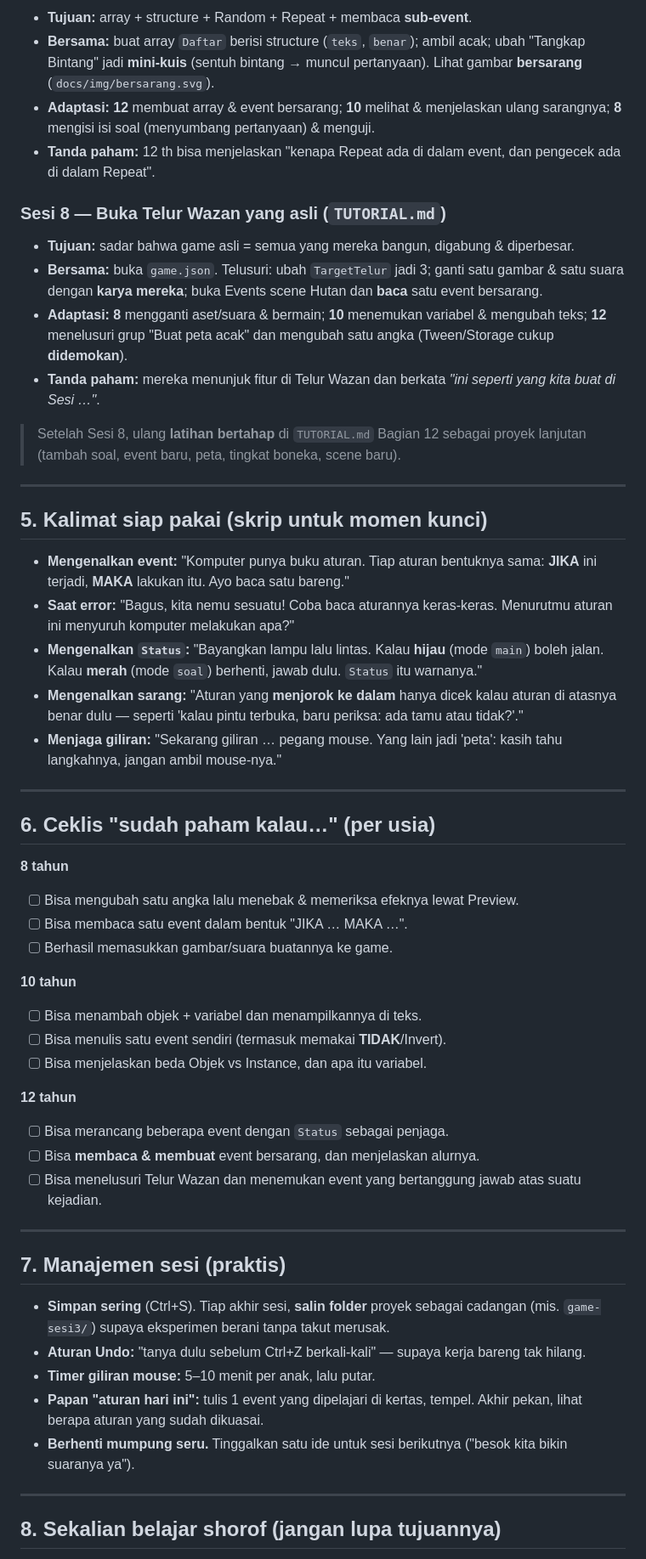
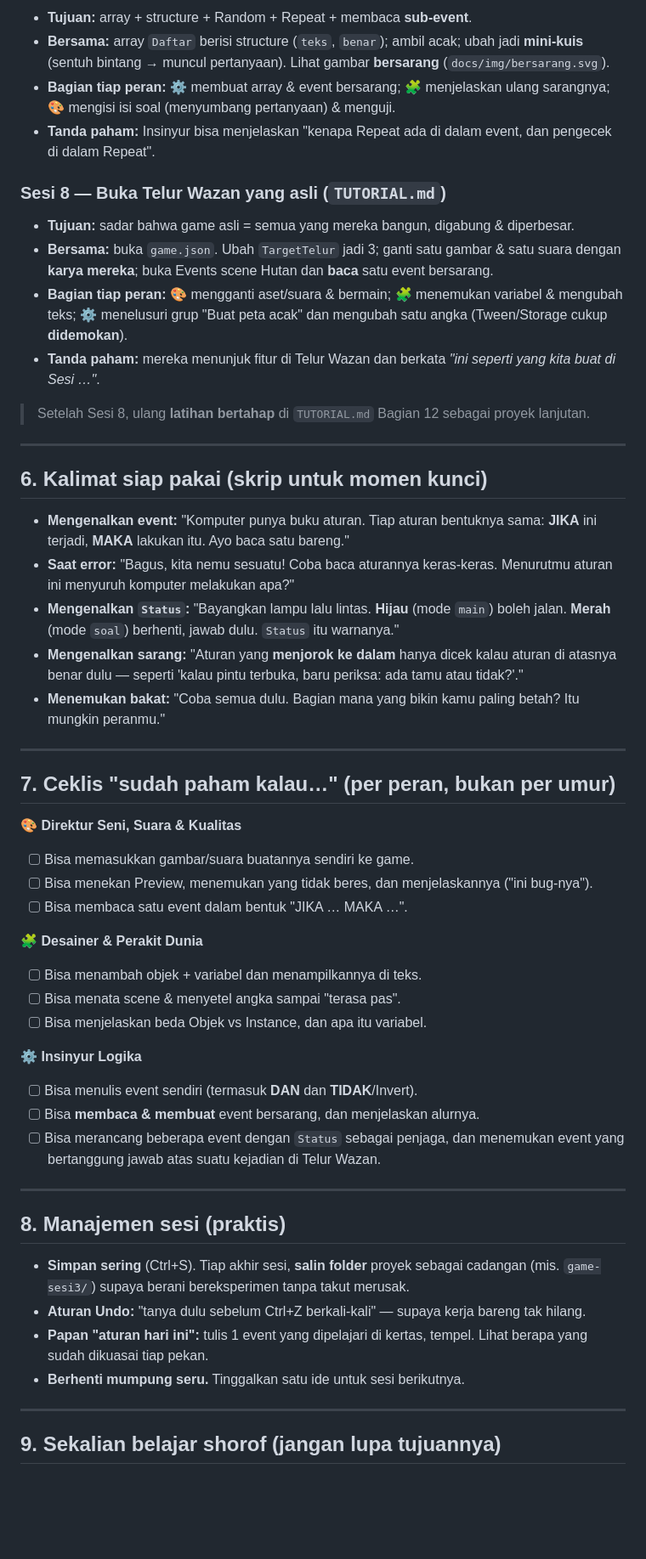
Before and after one commit to ihfazhillah/poc-game-shorof, a Markdown page: PANDUAN-MENGAJAR.md, the part around one of its changes. Shown at 85% size. Drawn GitHub-style; blank space fills up the shorter version.

```diff
--- a/PANDUAN-MENGAJAR.md
+++ b/PANDUAN-MENGAJAR.md
@@ -184,72 +193,67 @@ merujuk `MULAI-DARI-SINI.md`.
 - **Tujuan:** array + structure + Random + Repeat + membaca **sub-event**.
-- **Bersama:** buat array `Daftar` berisi structure (`teks`, `benar`); ambil acak; ubah "Tangkap
-  Bintang" jadi **mini-kuis** (sentuh bintang → muncul pertanyaan). Lihat gambar
-  **bersarang** (`docs/img/bersarang.svg`).
-- **Adaptasi:** **12** membuat array & event bersarang; **10** melihat & menjelaskan ulang
-  sarangnya; **8** mengisi isi soal (menyumbang pertanyaan) & menguji.
-- **Tanda paham:** 12 th bisa menjelaskan "kenapa Repeat ada di dalam event, dan pengecek ada di
-  dalam Repeat".
+- **Bersama:** array `Daftar` berisi structure (`teks`, `benar`); ambil acak; ubah jadi
+  **mini-kuis** (sentuh bintang → muncul pertanyaan). Lihat gambar **bersarang**
+  (`docs/img/bersarang.svg`).
+- **Bagian tiap peran:** ⚙️ membuat array & event bersarang; 🧩 menjelaskan ulang sarangnya;
+  🎨 mengisi isi soal (menyumbang pertanyaan) & menguji.
+- **Tanda paham:** Insinyur bisa menjelaskan "kenapa Repeat ada di dalam event, dan pengecek di dalam Repeat".
 
 ### Sesi 8 — Buka Telur Wazan yang asli (`TUTORIAL.md`)
 - **Tujuan:** sadar bahwa game asli = semua yang mereka bangun, digabung & diperbesar.
-- **Bersama:** buka `game.json`. Telusuri: ubah `TargetTelur` jadi 3; ganti satu gambar & satu
-  suara dengan **karya mereka**; buka Events scene Hutan dan **baca** satu event bersarang.
-- **Adaptasi:** **8** mengganti aset/suara & bermain; **10** menemukan variabel & mengubah teks;
-  **12** menelusuri grup "Buat peta acak" dan mengubah satu angka (Tween/Storage cukup **didemokan**).
-- **Tanda paham:** mereka menunjuk fitur di Telur Wazan dan berkata *"ini seperti yang kita buat
-  di Sesi …"*.
+- **Bersama:** buka `game.json`. Ubah `TargetTelur` jadi 3; ganti satu gambar & satu suara dengan
+  **karya mereka**; buka Events scene Hutan dan **baca** satu event bersarang.
+- **Bagian tiap peran:** 🎨 mengganti aset/suara & bermain; 🧩 menemukan variabel & mengubah teks;
+  ⚙️ menelusuri grup "Buat peta acak" dan mengubah satu angka (Tween/Storage cukup **didemokan**).
+- **Tanda paham:** mereka menunjuk fitur di Telur Wazan dan berkata *"ini seperti yang kita buat di Sesi …"*.
 
-> Setelah Sesi 8, ulang **latihan bertahap** di `TUTORIAL.md` Bagian 12 sebagai proyek lanjutan
-> (tambah soal, event baru, peta, tingkat boneka, scene baru).
+> Setelah Sesi 8, ulang **latihan bertahap** di `TUTORIAL.md` Bagian 12 sebagai proyek lanjutan.
 
 ---
 
-## 5. Kalimat siap pakai (skrip untuk momen kunci)
+## 6. Kalimat siap pakai (skrip untuk momen kunci)
 
 - **Mengenalkan event:** "Komputer punya buku aturan. Tiap aturan bentuknya sama: **JIKA** ini
   terjadi, **MAKA** lakukan itu. Ayo baca satu bareng."
 - **Saat error:** "Bagus, kita nemu sesuatu! Coba baca aturannya keras-keras. Menurutmu aturan
   ini menyuruh komputer melakukan apa?"
-- **Mengenalkan `Status`:** "Bayangkan lampu lalu lintas. Kalau **hijau** (mode `main`) boleh
-  jalan. Kalau **merah** (mode `soal`) berhenti, jawab dulu. `Status` itu warnanya."
+- **Mengenalkan `Status`:** "Bayangkan lampu lalu lintas. **Hijau** (mode `main`) boleh jalan.
+  **Merah** (mode `soal`) berhenti, jawab dulu. `Status` itu warnanya."
 - **Mengenalkan sarang:** "Aturan yang **menjorok ke dalam** hanya dicek kalau aturan di atasnya
   benar dulu — seperti 'kalau pintu terbuka, baru periksa: ada tamu atau tidak?'."
-- **Menjaga giliran:** "Sekarang giliran … pegang mouse. Yang lain jadi 'peta': kasih tahu
-  langkahnya, jangan ambil mouse-nya."
+- **Menemukan bakat:** "Coba semua dulu. Bagian mana yang bikin kamu paling betah? Itu mungkin peranmu."
 
 ---
 
-## 6. Ceklis "sudah paham kalau…" (per usia)
+## 7. Ceklis "sudah paham kalau…" (per peran, bukan per umur)
 
-**8 tahun**
-- [ ] Bisa mengubah satu angka lalu menebak & memeriksa efeknya lewat Preview.
+**🎨 Direktur Seni, Suara & Kualitas**
+- [ ] Bisa memasukkan gambar/suara buatannya sendiri ke game.
+- [ ] Bisa menekan Preview, menemukan yang tidak beres, dan menjelaskannya ("ini bug-nya").
 - [ ] Bisa membaca satu event dalam bentuk "JIKA … MAKA …".
-- [ ] Berhasil memasukkan gambar/suara buatannya ke game.
 
-**10 tahun**
+**🧩 Desainer & Perakit Dunia**
 - [ ] Bisa menambah objek + variabel dan menampilkannya di teks.
-- [ ] Bisa menulis satu event sendiri (termasuk memakai **TIDAK**/Invert).
+- [ ] Bisa menata scene & menyetel angka sampai "terasa pas".
 - [ ] Bisa menjelaskan beda Objek vs Instance, dan apa itu variabel.
 
-**12 tahun**
-- [ ] Bisa merancang beberapa event dengan `Status` sebagai penjaga.
+**⚙️ Insinyur Logika**
+- [ ] Bisa menulis event sendiri (termasuk **DAN** dan **TIDAK**/Invert).
 - [ ] Bisa **membaca & membuat** event bersarang, dan menjelaskan alurnya.
-- [ ] Bisa menelusuri Telur Wazan dan menemukan event yang bertanggung jawab atas suatu kejadian.
+- [ ] Bisa merancang beberapa event dengan `Status` sebagai penjaga, dan menemukan event yang
+      bertanggung jawab atas suatu kejadian di Telur Wazan.
 
 ---
 
-## 7. Manajemen sesi (praktis)
+## 8. Manajemen sesi (praktis)
 
 - **Simpan sering** (Ctrl+S). Tiap akhir sesi, **salin folder** proyek sebagai cadangan
-  (mis. `game-sesi3/`) supaya eksperimen berani tanpa takut merusak.
+  (mis. `game-sesi3/`) supaya berani bereksperimen tanpa takut merusak.
 - **Aturan Undo:** "tanya dulu sebelum Ctrl+Z berkali-kali" — supaya kerja bareng tak hilang.
-- **Timer giliran mouse:** 5–10 menit per anak, lalu putar.
-- **Papan "aturan hari ini":** tulis 1 event yang dipelajari di kertas, tempel. Akhir pekan,
-  lihat berapa aturan yang sudah dikuasai.
-- **Berhenti mumpung seru.** Tinggalkan satu ide untuk sesi berikutnya ("besok kita bikin
-  suaranya ya").
+- **Papan "aturan hari ini":** tulis 1 event yang dipelajari di kertas, tempel. Lihat berapa yang
+  sudah dikuasai tiap pekan.
+- **Berhenti mumpung seru.** Tinggalkan satu ide untuk sesi berikutnya.
 
 ---
 
-## 8. Sekalian belajar shorof (jangan lupa tujuannya)
+## 9. Sekalian belajar shorof (jangan lupa tujuannya)
 
```
Also changed, not shown: other parts of PANDUAN-MENGAJAR.md (+97 -87 lines).
